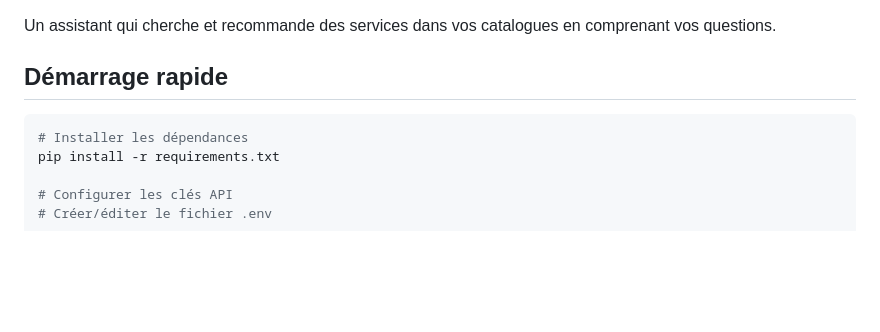
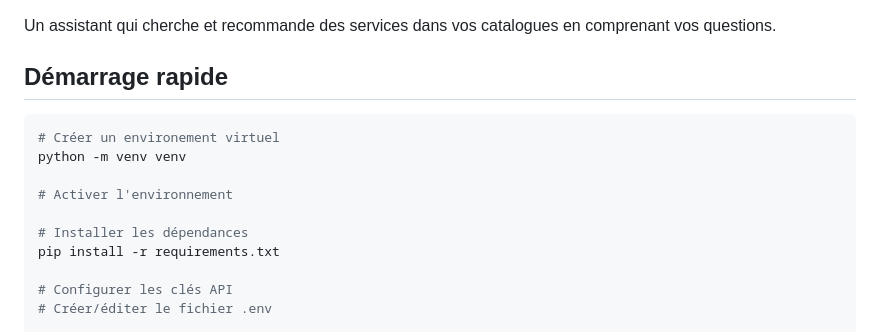
Before and after one commit to P-CIV/rag_assistant, a Markdown page: README.md, the part around the change. Rendered like a GitHub page; blank space fills up the shorter version.

Commit message:
Update README with virtual environment setup
Added instructions for creating and activating a virtual environment.

````diff
--- a/README.md
+++ b/README.md
@@ -5,6 +5,11 @@ Un assistant qui cherche et recommande des services dans vos catalogues en compr
 ## Démarrage rapide
 
 ```bash
+# Créer un environement virtuel
+python -m venv venv
+
+# Activer l'environnement
+
 # Installer les dépendances
 pip install -r requirements.txt
 
````
